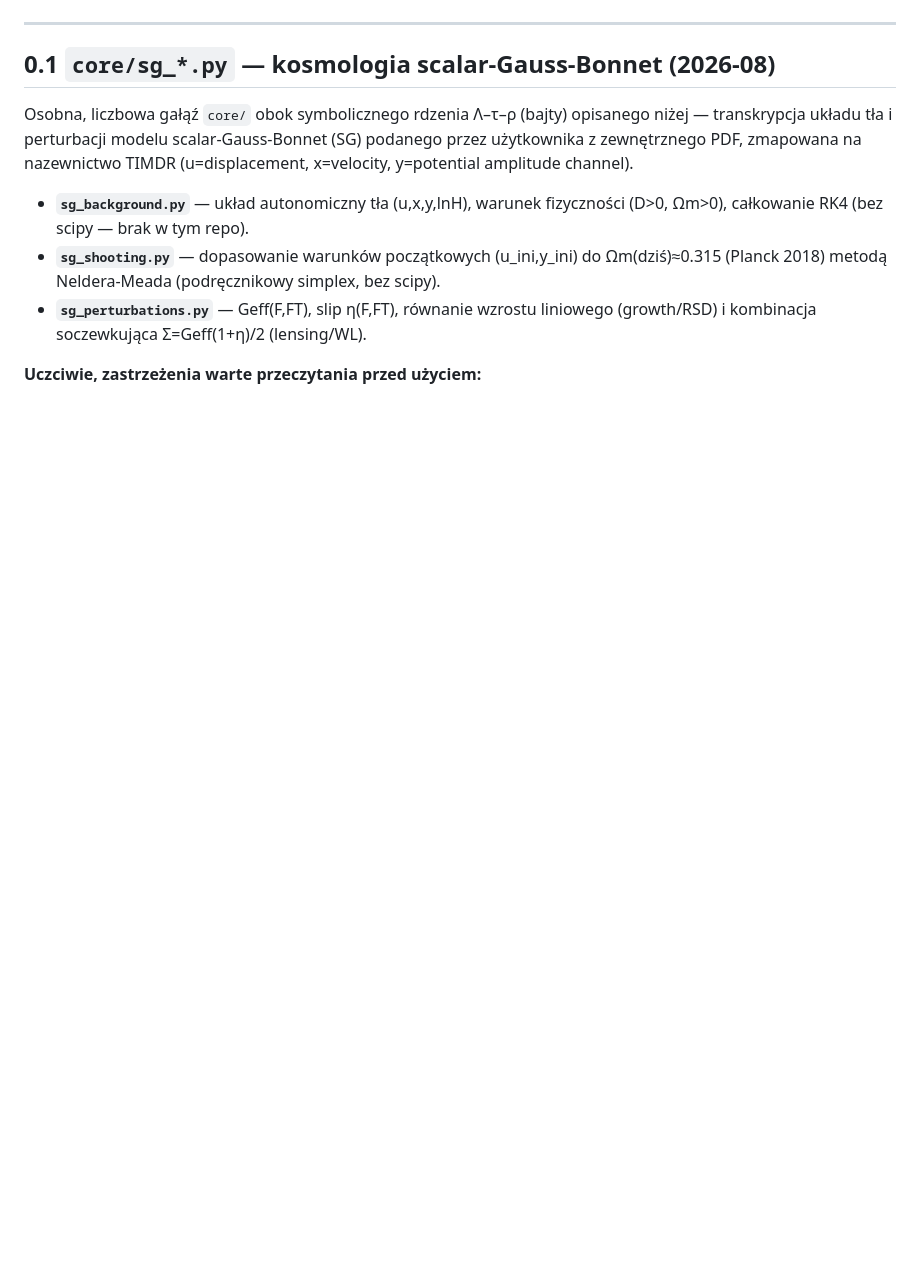
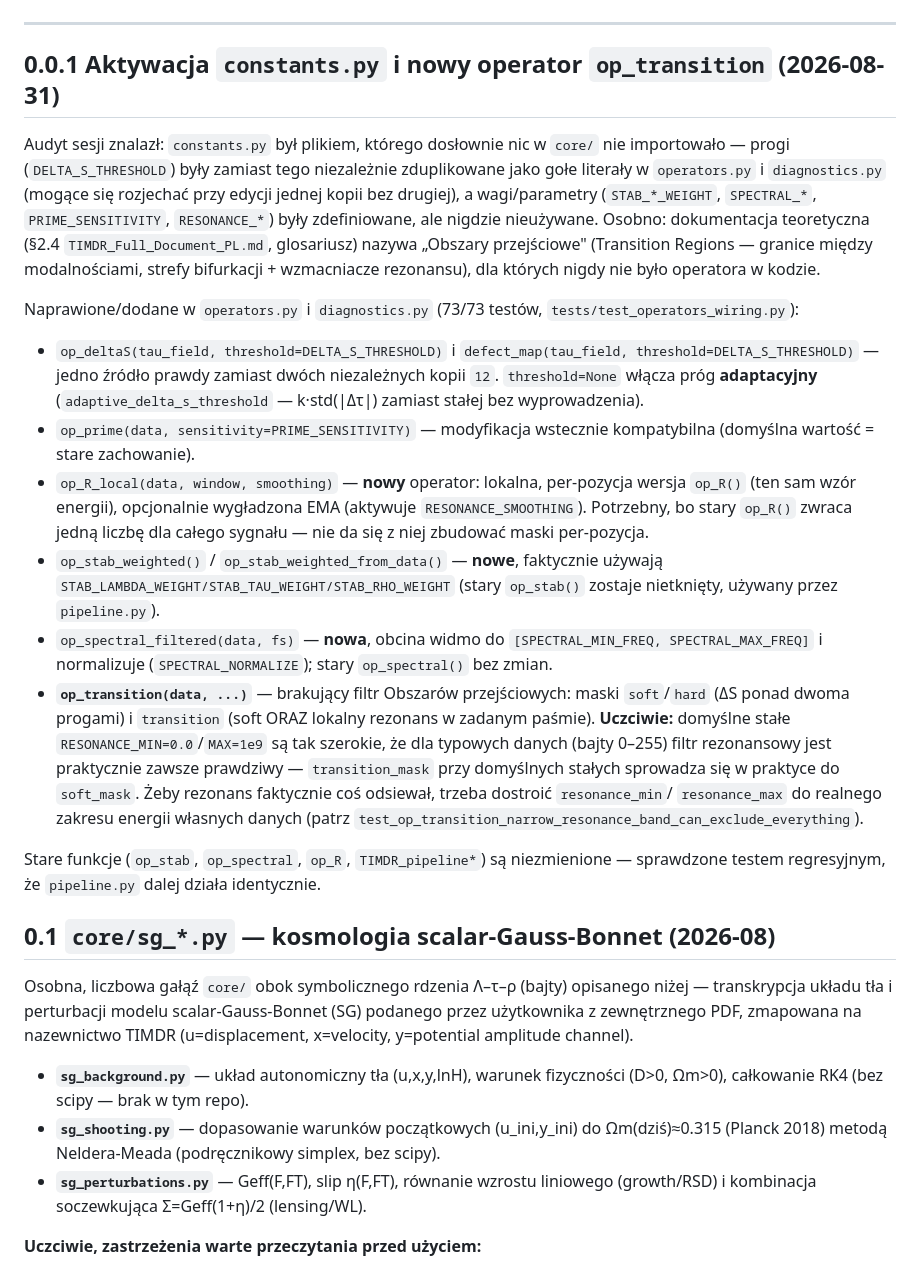
Before and after one commit to jbackk-lang/GIA-TIMDR, a Markdown page: README.md, the part around the change. GitHub-like rendering; blank space fills up the shorter version.

```diff
--- a/README.md
+++ b/README.md
@@ -61,6 +61,55 @@ Odwiedź pełną dokumentację i interaktywne opisy układu:
 ![Diagram TRM / GIA / TIMDR](https://github.com/jbackk-lang/GIA-TIMDR/raw/main/diagram.png)
 
 ---
+
+## 0.0.1 Aktywacja `constants.py` i nowy operator `op_transition` (2026-08-31)
+
+Audyt sesji znalazł: `constants.py` był plikiem, którego dosłownie nic
+w `core/` nie importowało — progi (`DELTA_S_THRESHOLD`) były zamiast
+tego niezależnie zduplikowane jako gołe literały w `operators.py` i
+`diagnostics.py` (mogące się rozjechać przy edycji jednej kopii bez
+drugiej), a wagi/parametry (`STAB_*_WEIGHT`, `SPECTRAL_*`,
+`PRIME_SENSITIVITY`, `RESONANCE_*`) były zdefiniowane, ale nigdzie
+nieużywane. Osobno: dokumentacja teoretyczna (§2.4
+`TIMDR_Full_Document_PL.md`, glosariusz) nazywa „Obszary przejściowe"
+(Transition Regions — granice między modalnościami, strefy bifurkacji +
+wzmacniacze rezonansu), dla których nigdy nie było operatora w kodzie.
+
+Naprawione/dodane w `operators.py` i `diagnostics.py` (73/73 testów,
+`tests/test_operators_wiring.py`):
+
+- `op_deltaS(tau_field, threshold=DELTA_S_THRESHOLD)` i
+  `defect_map(tau_field, threshold=DELTA_S_THRESHOLD)` — jedno źródło
+  prawdy zamiast dwóch niezależnych kopii `12`. `threshold=None`
+  włącza próg **adaptacyjny** (`adaptive_delta_s_threshold` —
+  k·std(|Δτ|) zamiast stałej bez wyprowadzenia).
+- `op_prime(data, sensitivity=PRIME_SENSITIVITY)` — modyfikacja
+  wstecznie kompatybilna (domyślna wartość = stare zachowanie).
+- `op_R_local(data, window, smoothing)` — **nowy** operator: lokalna,
+  per-pozycja wersja `op_R()` (ten sam wzór energii), opcjonalnie
+  wygładzona EMA (aktywuje `RESONANCE_SMOOTHING`). Potrzebny, bo stary
+  `op_R()` zwraca jedną liczbę dla całego sygnału — nie da się z niej
+  zbudować maski per-pozycja.
+- `op_stab_weighted()` / `op_stab_weighted_from_data()` — **nowe**,
+  faktycznie używają `STAB_LAMBDA_WEIGHT/STAB_TAU_WEIGHT/STAB_RHO_WEIGHT`
+  (stary `op_stab()` zostaje nietknięty, używany przez `pipeline.py`).
+- `op_spectral_filtered(data, fs)` — **nowa**, obcina widmo do
+  `[SPECTRAL_MIN_FREQ, SPECTRAL_MAX_FREQ]` i normalizuje
+  (`SPECTRAL_NORMALIZE`); stary `op_spectral()` bez zmian.
+- **`op_transition(data, ...)`** — brakujący filtr Obszarów
+  przejściowych: maski `soft`/`hard` (ΔS ponad dwoma progami) i
+  `transition` (soft ORAZ lokalny rezonans w zadanym paśmie).
+  **Uczciwie:** domyślne stałe `RESONANCE_MIN=0.0`/`MAX=1e9` są tak
+  szerokie, że dla typowych danych (bajty 0–255) filtr rezonansowy jest
+  praktycznie zawsze prawdziwy — `transition_mask` przy domyślnych
+  stałych sprowadza się w praktyce do `soft_mask`. Żeby rezonans
+  faktycznie coś odsiewał, trzeba dostroić `resonance_min`/
+  `resonance_max` do realnego zakresu energii własnych danych (patrz
+  `test_op_transition_narrow_resonance_band_can_exclude_everything`).
+
+Stare funkcje (`op_stab`, `op_spectral`, `op_R`, `TIMDR_pipeline*`) są
+niezmienione — sprawdzone testem regresyjnym, że `pipeline.py` dalej
+działa identycznie.
 
 ## 0.1 `core/sg_*.py` — kosmologia scalar-Gauss-Bonnet (2026-08)
 
```
